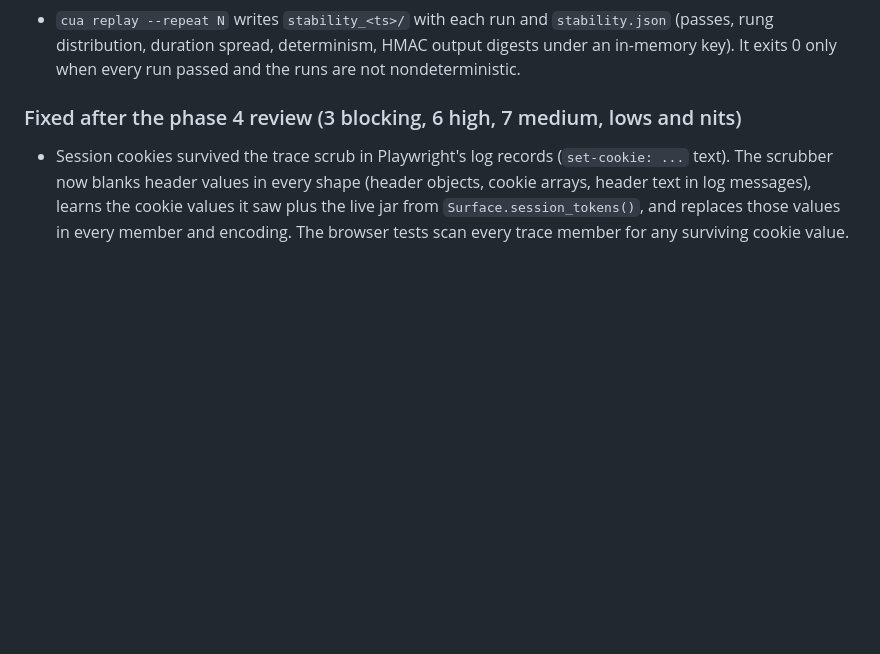
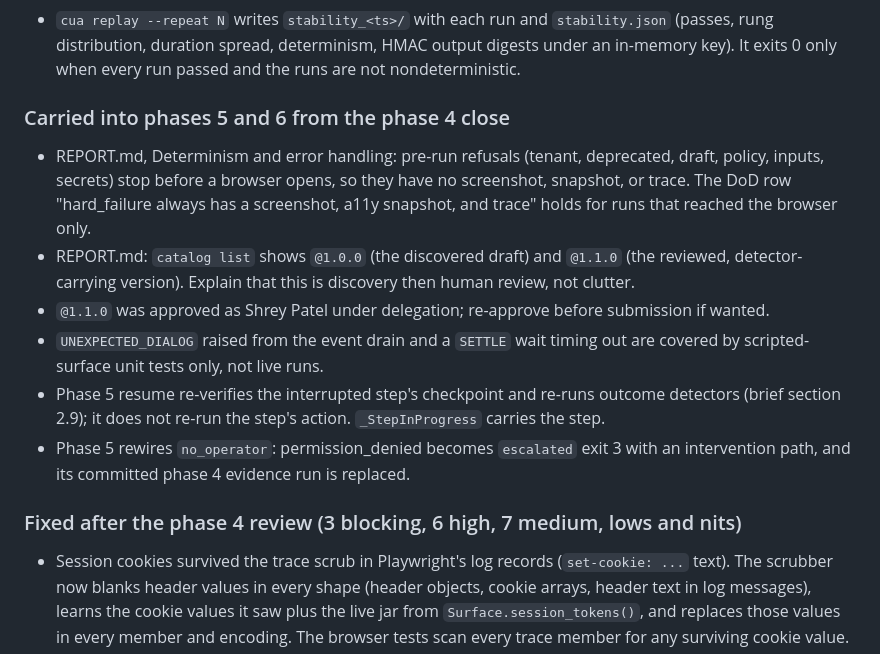
Before and after one commit to ShreyPatel4/cua-record-replay, a Markdown page: CLAUDE.md, the part around the change. Drawn GitHub-style; blank space fills up the shorter version.

Commit message:
phase 4: record what carries into phases 5 and 6

```diff
--- a/CLAUDE.md
+++ b/CLAUDE.md
@@ -324,6 +324,22 @@ Git: SSH remote only, identity from global config, no Co-Authored-By or Claude a
 - `cua replay --repeat N` writes `stability_<ts>/` with each run and `stability.json` (passes, rung
   distribution, duration spread, determinism, HMAC output digests under an in-memory key). It
   exits 0 only when every run passed and the runs are not nondeterministic.
+
+### Carried into phases 5 and 6 from the phase 4 close
+
+- REPORT.md, Determinism and error handling: pre-run refusals (tenant, deprecated, draft, policy,
+  inputs, secrets) stop before a browser opens, so they have no screenshot, snapshot, or trace.
+  The DoD row "hard_failure always has a screenshot, a11y snapshot, and trace" holds for runs
+  that reached the browser only.
+- REPORT.md: `catalog list` shows `@1.0.0` (the discovered draft) and `@1.1.0` (the reviewed,
+  detector-carrying version). Explain that this is discovery then human review, not clutter.
+- `@1.1.0` was approved as Shrey Patel under delegation; re-approve before submission if wanted.
+- `UNEXPECTED_DIALOG` raised from the event drain and a `SETTLE` wait timing out are covered by
+  scripted-surface unit tests only, not live runs.
+- Phase 5 resume re-verifies the interrupted step's checkpoint and re-runs outcome detectors
+  (brief section 2.9); it does not re-run the step's action. `_StepInProgress` carries the step.
+- Phase 5 rewires `no_operator`: permission_denied becomes `escalated` exit 3 with an
+  intervention path, and its committed phase 4 evidence run is replaced.
 
 ### Fixed after the phase 4 review (3 blocking, 6 high, 7 medium, lows and nits)
 
```
